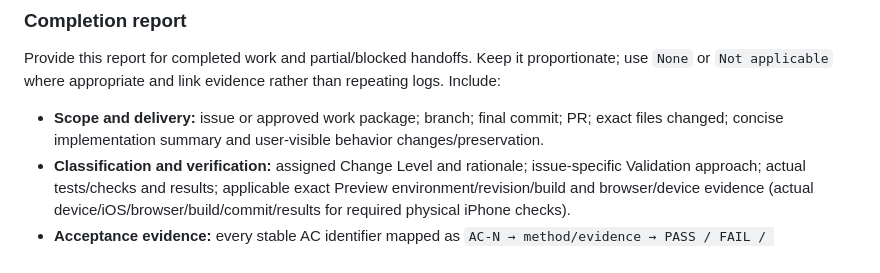
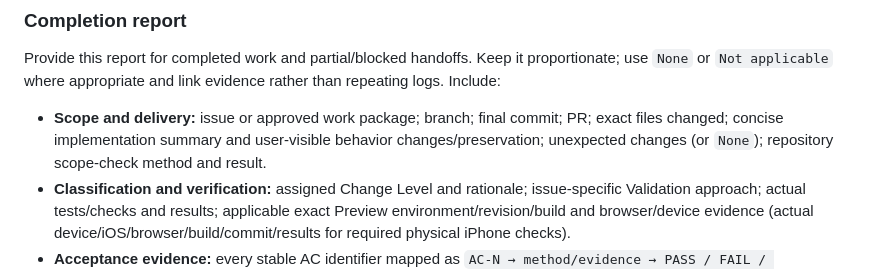
Before and after one commit to dnk1000/GymBro, a Markdown page: docs/DEVELOPMENT_WORKFLOW.md, the part around the change. Rendered like a GitHub page.

Commit message:
docs: require explicit completion scope evidence

```diff
--- a/docs/DEVELOPMENT_WORKFLOW.md
+++ b/docs/DEVELOPMENT_WORKFLOW.md
@@ -210,7 +210,7 @@ Identify remaining work, known negative evidence, blockers and pending actions i
 
 Provide this report for completed work and partial/blocked handoffs. Keep it proportionate; use `None` or `Not applicable` where appropriate and link evidence rather than repeating logs. Include:
 
-- **Scope and delivery:** issue or approved work package; branch; final commit; PR; exact files changed; concise implementation summary and user-visible behavior changes/preservation.
+- **Scope and delivery:** issue or approved work package; branch; final commit; PR; exact files changed; concise implementation summary and user-visible behavior changes/preservation; unexpected changes (or `None`); repository scope-check method and result.
 - **Classification and verification:** assigned Change Level and rationale; issue-specific Validation approach; actual tests/checks and results; applicable exact Preview environment/revision/build and browser/device evidence (actual device/iOS/browser/build/commit/results for required physical iPhone checks).
 - **Acceptance evidence:** every stable AC identifier mapped as `AC-N → method/evidence → PASS / FAIL / UNVERIFIED`; make failed or unverified criteria explicit.
 - **Data and documentation:** data/schema/migration and supported-compatibility impact; owning documentation changes; applicable release/version handling based on actual evidence.
```
